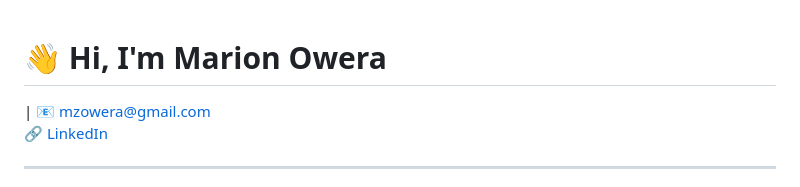
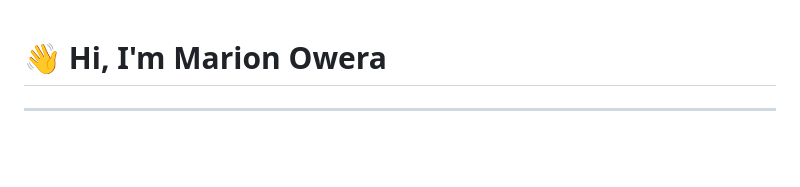
Before and after one commit to mzowera/mzowera.github.io, a Markdown page: README.md, the part around the change. GitHub-like rendering; blank space fills up the shorter version.

```diff
--- a/README.md
+++ b/README.md
@@ -1,8 +1,4 @@
 # 👋 Hi, I'm Marion Owera
-
- | 📧 mzowera@gmail.com
-🔗 [LinkedIn](https://linkedin.com/in/mzowera)
-
 ---
 
 👨‍💻 I'm a full-stack developer with strong backend expertise and a passion for building clean, maintainable, and scalable systems. I’m rigorous with type safety,      coding conventions, and code quality, applying strong standards even in languages like Python.
```
